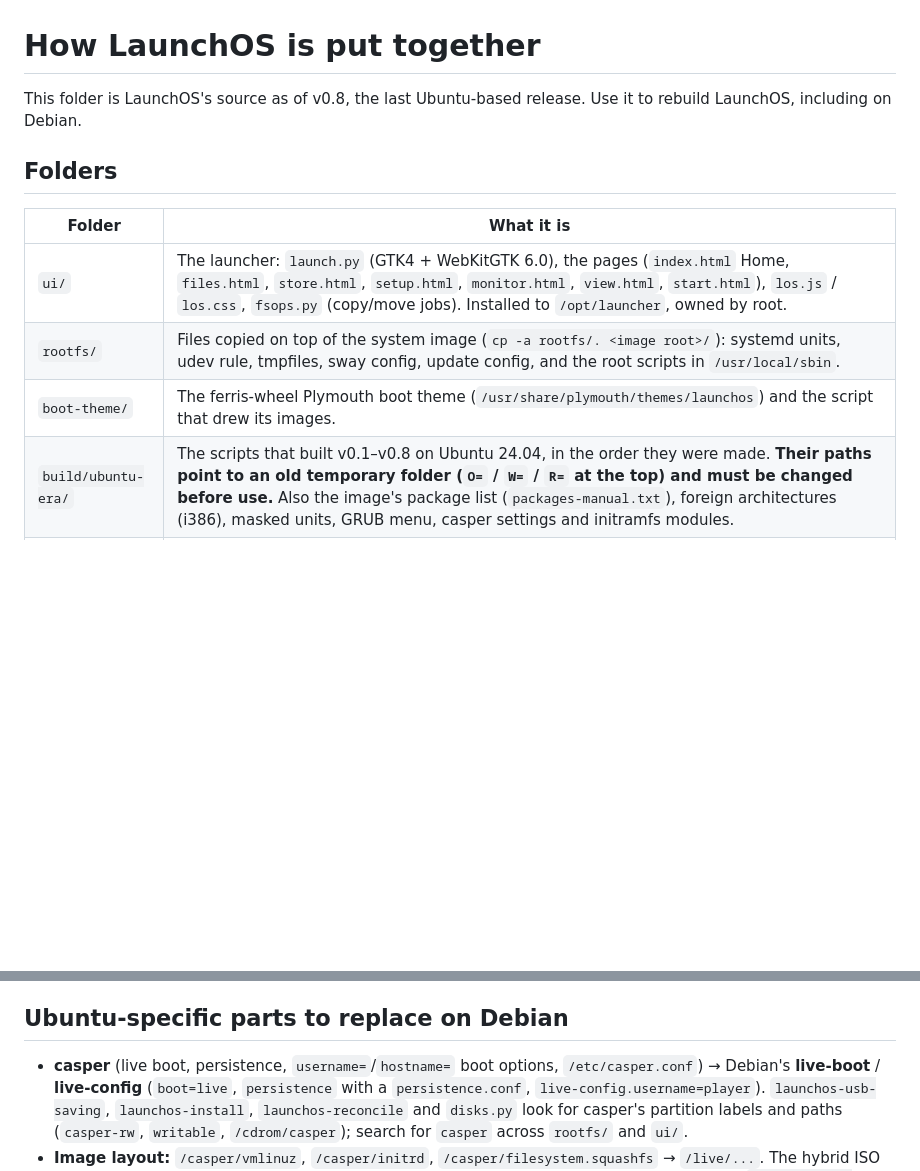
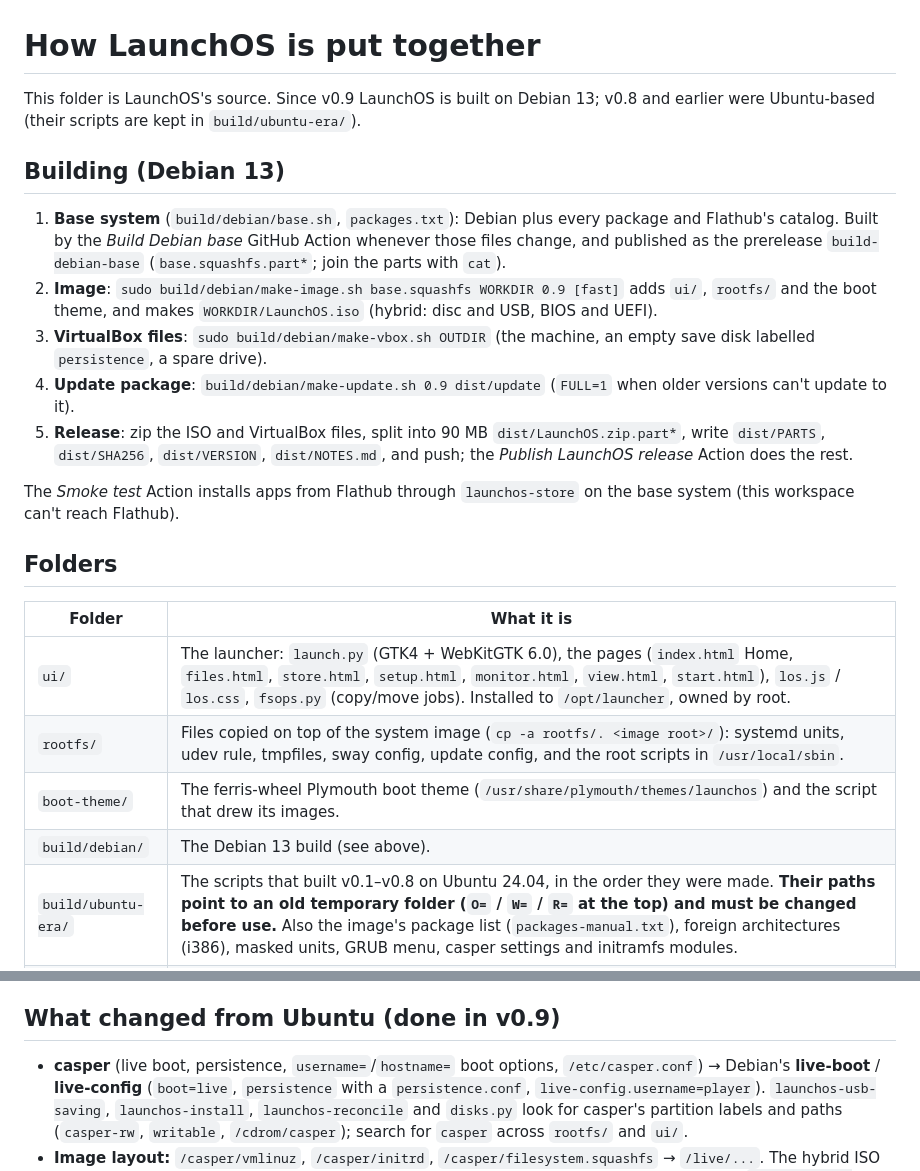
Before and after one commit to maddoxdunlap1-glitch/LaunchOs, a Markdown page: src/BUILDING.md, 2 parts joined by grey strips. Rendered like a GitHub page; blank space fills up the shorter version.

Commit message:
BUILDING.md: the Debian build
Co-Authored-By: Claude Opus 5.5 <noreply@anthropic.com>
Claude-Session: https://claude.ai/code/session_01EypiR1BKNyFQeknpomF4vA

```diff
--- a/src/BUILDING.md
+++ b/src/BUILDING.md
@@ -1,6 +1,16 @@
 # How LaunchOS is put together
 
-This folder is LaunchOS's source as of v0.8, the last Ubuntu-based release. Use it to rebuild LaunchOS, including on Debian.
+This folder is LaunchOS's source. Since v0.9 LaunchOS is built on Debian 13; v0.8 and earlier were Ubuntu-based (their scripts are kept in `build/ubuntu-era/`).
+
+## Building (Debian 13)
+
+1. **Base system** (`build/debian/base.sh`, `packages.txt`): Debian plus every package and Flathub's catalog. Built by the *Build Debian base* GitHub Action whenever those files change, and published as the prerelease `build-debian-base` (`base.squashfs.part*`; join the parts with `cat`).
+2. **Image**: `sudo build/debian/make-image.sh base.squashfs WORKDIR 0.9 [fast]` adds `ui/`, `rootfs/` and the boot theme, and makes `WORKDIR/LaunchOS.iso` (hybrid: disc and USB, BIOS and UEFI).
+3. **VirtualBox files**: `sudo build/debian/make-vbox.sh OUTDIR` (the machine, an empty save disk labelled `persistence`, a spare drive).
+4. **Update package**: `build/debian/make-update.sh 0.9 dist/update` (`FULL=1` when older versions can't update to it).
+5. **Release**: zip the ISO and VirtualBox files, split into 90 MB `dist/LaunchOS.zip.part*`, write `dist/PARTS`, `dist/SHA256`, `dist/VERSION`, `dist/NOTES.md`, and push; the *Publish LaunchOS release* Action does the rest.
+
+The *Smoke test* Action installs apps from Flathub through `launchos-store` on the base system (this workspace can't reach Flathub).
 
 ## Folders
 
@@ -9,6 +19,7 @@ This folder is LaunchOS's source as of v0.8, the last Ubuntu-based release. Use
 | `ui/` | The launcher: `launch.py` (GTK4 + WebKitGTK 6.0), the pages (`index.html` Home, `files.html`, `store.html`, `setup.html`, `monitor.html`, `view.html`, `start.html`), `los.js` / `los.css`, `fsops.py` (copy/move jobs). Installed to `/opt/launcher`, owned by root. |
 | `rootfs/` | Files copied on top of the system image (`cp -a rootfs/. <image root>/`): systemd units, udev rule, tmpfiles, sway config, update config, and the root scripts in `/usr/local/sbin`. |
 | `boot-theme/` | The ferris-wheel Plymouth boot theme (`/usr/share/plymouth/themes/launchos`) and the script that drew its images. |
+| `build/debian/` | The Debian 13 build (see above). |
 | `build/ubuntu-era/` | The scripts that built v0.1–v0.8 on Ubuntu 24.04, in the order they were made. **Their paths point to an old temporary folder (`O=` / `W=` / `R=` at the top) and must be changed before use.** Also the image's package list (`packages-manual.txt`), foreign architectures (i386), masked units, GRUB menu, casper settings and initramfs modules. |
 | `tests/` | Playwright page tests (`pt16.js`, `pt17.js`, `monkey.js` random input), QEMU helpers (`vm6.sh` starts a VM; `push.py`, `sh.py`, `qmp.py`, `serlog.py` drive it over the serial console), stress scripts. |
 
@@ -24,7 +35,7 @@ This folder is LaunchOS's source as of v0.8, the last Ubuntu-based release. Use
 - **Admin password:** none by default; root is locked. Setting one in Settings goes through `launchos-admin`, which needs a physical key press for the first set and writes `/etc/sudoers.d/launchos-player` and `/etc/launchos/admin-set`.
 - **Version:** `/etc/launchos-release` (`VERSION=`, `BUILD_DATE=`), shown in Settings → About.
 
-## Ubuntu-specific parts to replace on Debian
+## What changed from Ubuntu (done in v0.9)
 
 - **casper** (live boot, persistence, `username=`/`hostname=` boot options, `/etc/casper.conf`) → Debian's **live-boot** / **live-config** (`boot=live`, `persistence` with a `persistence.conf`, `live-config.username=player`). `launchos-usb-saving`, `launchos-install`, `launchos-reconcile` and `disks.py` look for casper's partition labels and paths (`casper-rw`, `writable`, `/cdrom/casper`); search for `casper` across `rootfs/` and `ui/`.
 - **Image layout:** `/casper/vmlinuz`, `/casper/initrd`, `/casper/filesystem.squashfs` → `/live/...`. The hybrid ISO (BIOS + UEFI, works from USB written with Etcher or Rufus DD mode) is built with xorriso in `build/ubuntu-era/build6.sh`; `live-build` can produce the same.
```
